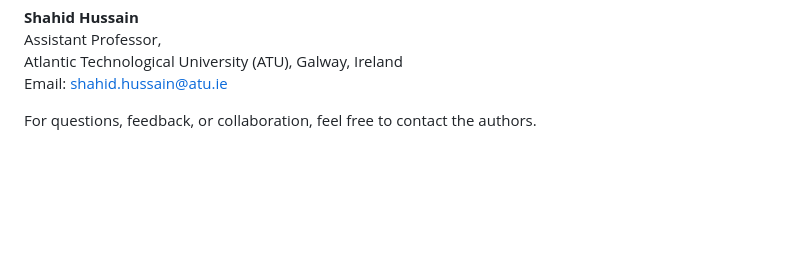
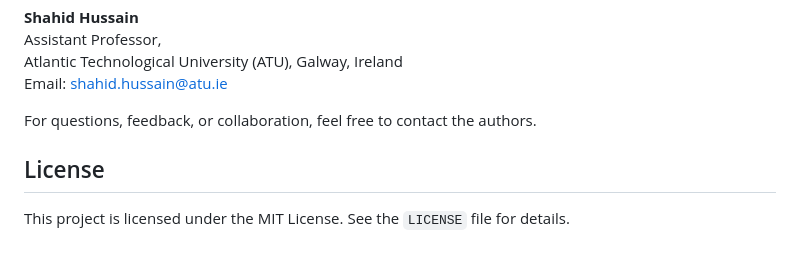
Before and after one commit to shahid3167/Multi-Objective-Charging-Optimization-Framework-for-IoEVs, a Markdown page: README.md, the part around the change. Drawn GitHub-style; blank space fills up the shorter version.

```diff
--- a/README.md
+++ b/README.md
@@ -102,3 +102,7 @@ Atlantic Technological University (ATU), Galway, Ireland
 Email: shahid.hussain@atu.ie
 
 For questions, feedback, or collaboration, feel free to contact the authors.
+
+## License
+
+This project is licensed under the MIT License. See the `LICENSE` file for details.
```
